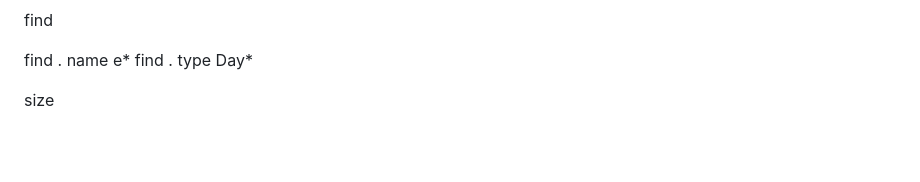
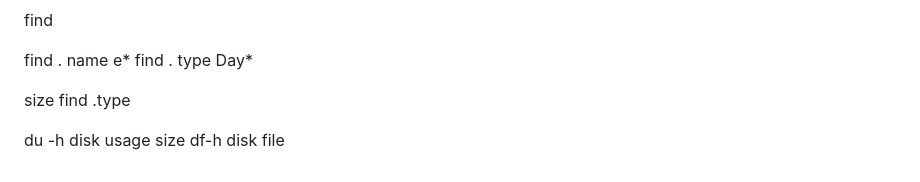
Before and after one commit to sdas17/Septmber2026_Subham_Das_30_days_devopPathnex, a Markdown page: linuxcommand/linux01-04spet.md, the part around the change. Rendered like a GitHub page; blank space fills up the shorter version.

Commit message:
linux command -subham

```diff
--- a/linuxcommand/linux01-04spet.md
+++ b/linuxcommand/linux01-04spet.md
@@ -326,3 +326,7 @@ find . name e*
 find . type  Day*
 
 size
+find .type
+
+du -h disk usage size
+df-h disk file
```
